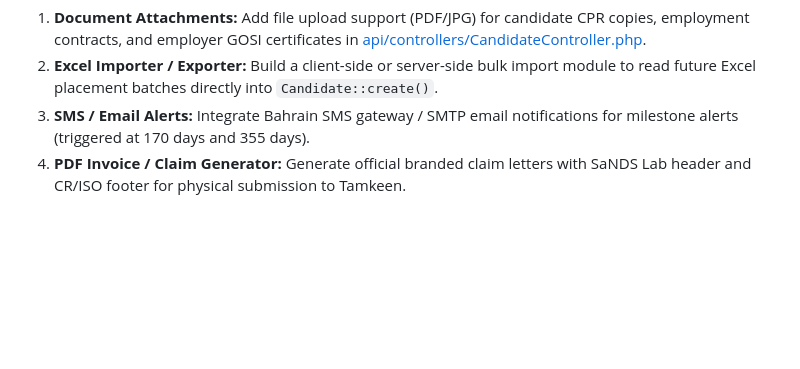
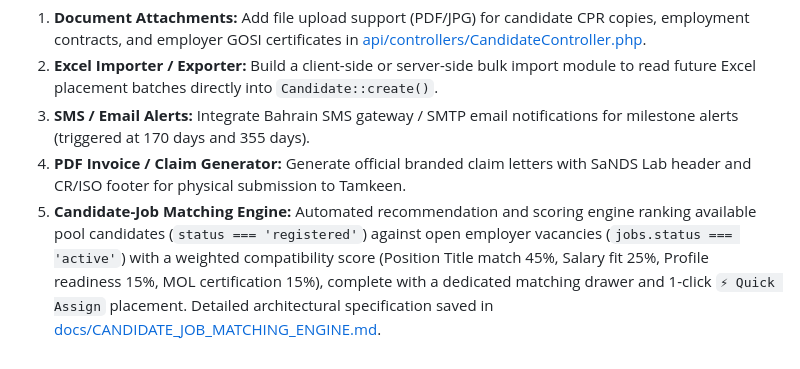
Before and after one commit to ajitsands/placement_management, a Markdown page: DEVELOPMENT_NOTES.md, the part around the change. GitHub-like rendering; blank space fills up the shorter version.

Commit message:
docs: Add Candidate-Job Matching Engine architectural specification and roadmap note

```diff
--- a/DEVELOPMENT_NOTES.md
+++ b/DEVELOPMENT_NOTES.md
@@ -167,3 +167,4 @@ When you are ready to resume development, consider these planned enhancements:
 2. **Excel Importer / Exporter:** Build a client-side or server-side bulk import module to read future Excel placement batches directly into `Candidate::create()`.
 3. **SMS / Email Alerts:** Integrate Bahrain SMS gateway / SMTP email notifications for milestone alerts (triggered at 170 days and 355 days).
 4. **PDF Invoice / Claim Generator:** Generate official branded claim letters with SaNDS Lab header and CR/ISO footer for physical submission to Tamkeen.
+5. **Candidate-Job Matching Engine:** Automated recommendation and scoring engine ranking available pool candidates (`status === 'registered'`) against open employer vacancies (`jobs.status === 'active'`) with a weighted compatibility score (Position Title match 45%, Salary fit 25%, Profile readiness 15%, MOL certification 15%), complete with a dedicated matching drawer and 1-click `⚡ Quick Assign` placement. Detailed architectural specification saved in [docs/CANDIDATE_JOB_MATCHING_ENGINE.md](docs/CANDIDATE_JOB_MATCHING_ENGINE.md).
```
Also changed, not shown: docs/CANDIDATE_JOB_MATCHING_ENGINE.md (added, +103 -0 lines).
